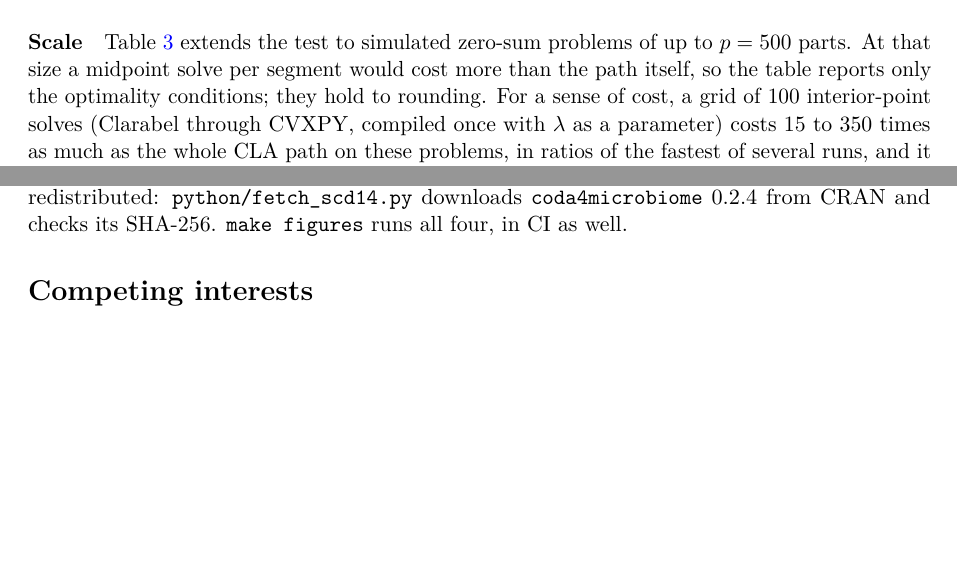
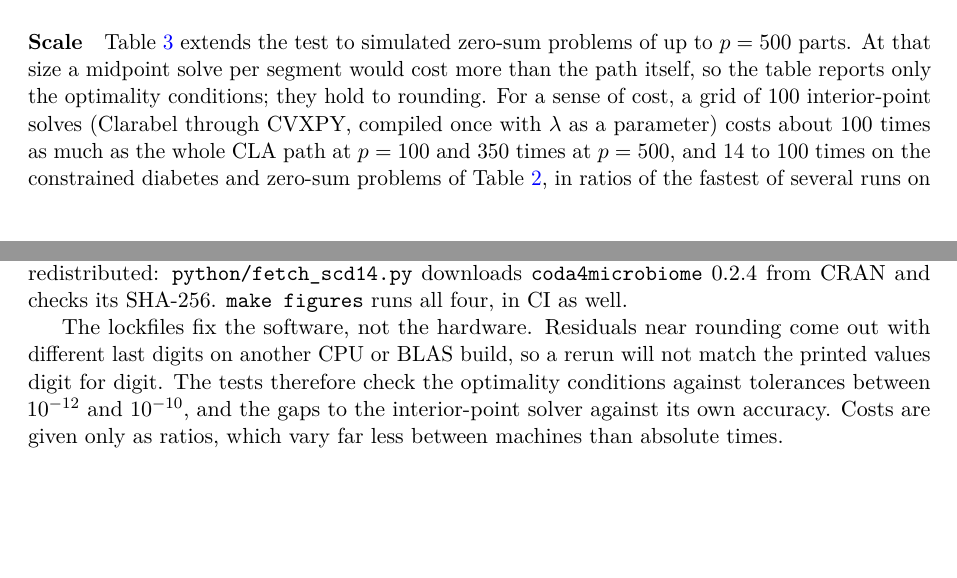
Before and after one commit to Jebel-Quant/lasso, a LaTeX paper (preprints/constrained_lasso/constrained_lasso.tex): two parts of pages 7 and 11 of 15, joined at a grey line, cut so that both start at the same text, the shorter picture padded with empty space. Compiled offline with pdfLaTeX; a LaTeX package or settings file that is missing is left out.

Commit message:
constrained_lasso: prepare for the Journal of Reproducible Statistics (#63)
As for the lasso note (#36, #39, #48):

- keywords: six, the journal's maximum (least angle regression dropped)
- date: 24 October 2026, the submission date
- references: all 24 checked against their registries (Crossref, DataCite
  for arXiv, SSRN and CRAN). Authors, title, venue, volume, issue and pages
  match; zerosum and james2020 cite the print year, Crossref the online one.
  PACLasso gains its CRAN DOI. Lawson-Hanson (1974) and scikit-learn (JMLR)
  have none.
- cost ratios, re-measured with cvxcla 2.6.0 (Apple M4 Pro): the grid costs
  96 to 349 paths on the zero-sum problems at scale and 14 to 102 on the
  constrained problems of Table 2. The text gave "15 to 350 on these
  problems", which put the low end on the wrong problems.
- availability: the lockfiles fix software, not hardware; the tests use
  tolerances, and costs are ratios, which a reproducer reruns with `timings`.

The arXiv source compiles on its own: 15 pages, no overfull lines.

Co-authored-by: Claude Opus 5.5 <noreply@anthropic.com>

```diff
--- a/preprints/constrained_lasso/constrained_lasso.tex
+++ b/preprints/constrained_lasso/constrained_lasso.tex
@@ -60,7 +60,7 @@
 \author{Thomas Schmelzer\\[2pt]
 {\small Jebel Quant Research, Abu Dhabi}\\[1pt]
 {\small ORCID \href{https://orcid.org/0009-0009-9771-3501}{0009-0009-9771-3501}}}
-\date{18 October 2026}
+\date{24 October 2026}
 
 \begin{document}
 
@@ -592,9 +592,11 @@ instead. On the real data the CLA is as accurate as on the simulated problems.
 problems of up to $p=500$ parts. At that size a midpoint solve per segment would cost
 more than the path itself, so the table reports only the optimality conditions; they
 hold to rounding. For a sense of cost, a grid of 100 interior-point solves (Clarabel
-through CVXPY, compiled once with $\lambda$ as a parameter) costs 15 to 350 times as
-much as the whole CLA path on these problems, in ratios of the fastest of several runs,
-and it misses every knot between grid points.
+through CVXPY, compiled once with $\lambda$ as a parameter) costs about 100 times as
+much as the whole CLA path at $p=100$ and 350 times at $p=500$, and 14 to 100 times on
+the constrained diabetes and zero-sum problems of Table~\ref{tab:evidence}, in ratios of
+the fastest of several runs on one machine; \texttt{timings} measures them on another.
+The grid also misses every knot between grid points.
 
 \paragraph{Hostile problems} The problems so far are easy for any path algorithm.
 Table~\ref{tab:stress} adds problems chosen to make one fail, each drawn with
@@ -859,6 +861,13 @@ The simulated problems use fixed seeds. The sCD14 data are not redistributed:
 \texttt{python/fetch\_scd14.py} downloads \texttt{coda4microbiome} 0.2.4 from CRAN and
 checks its SHA-256. \texttt{make figures} runs all four, in CI as well.
 
+The lockfiles fix the software, not the hardware. Residuals near rounding come out with
+different last digits on another CPU or BLAS build, so a rerun will not match the
+printed values digit for digit. The tests therefore check the optimality conditions
+against tolerances between $10^{-12}$ and $10^{-10}$, and the gaps to the
+interior-point solver against its own accuracy. Costs are given only as ratios, which
+vary far less between machines than absolute times.
+
 \section*{Competing interests}
 
 The author works at Jebel Quant Research, which hosts the code, and maintains
```
Also changed, not shown: preprints/constrained_lasso/constrained_lasso.tex (6 more changed lines).
